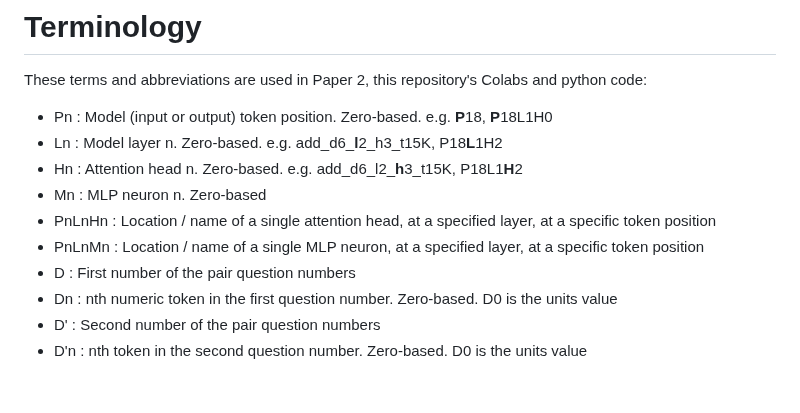
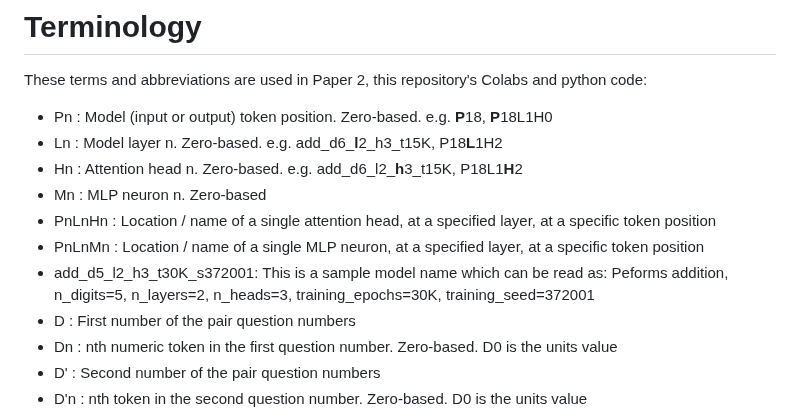
Before and after one commit to PhilipQuirke/quanta_maths, a Markdown page: terminology.md, the part around the change. Rendered like a GitHub page; blank space fills up the shorter version.

```diff
--- a/terminology.md
+++ b/terminology.md
@@ -8,6 +8,7 @@ These terms and abbreviations are used in Paper 2, this repository's Colabs and
 - Mn : MLP neuron n. Zero-based
 - PnLnHn : Location / name of a single attention head, at a specified layer, at a specific token position
 - PnLnMn : Location / name of a single MLP neuron, at a specified layer, at a specific token position
+- add_d5_l2_h3_t30K_s372001: This is a sample model name which can be read as: Peforms addition, n_digits=5, n_layers=2, n_heads=3, training_epochs=30K, training_seed=372001
 - D : First number of the pair question numbers
 - Dn : nth numeric token in the first question number. Zero-based. D0 is the units value
 - D' : Second number of the pair question numbers
```
